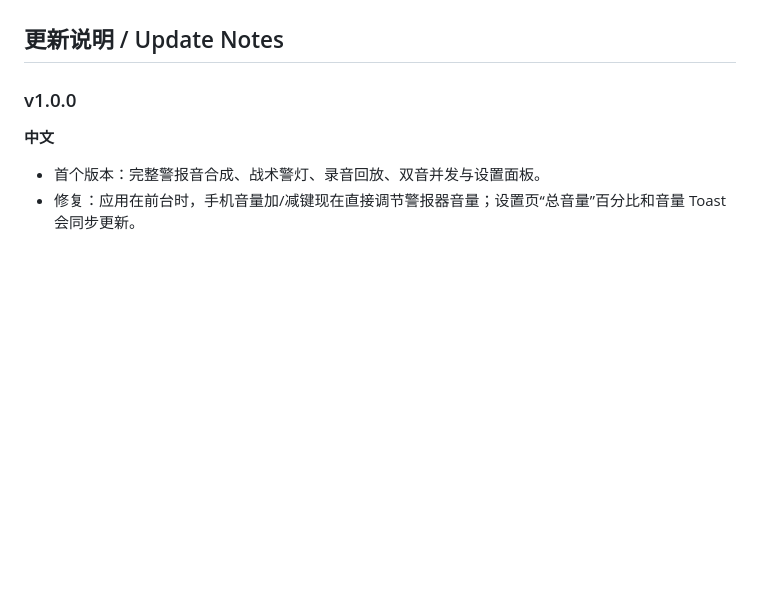
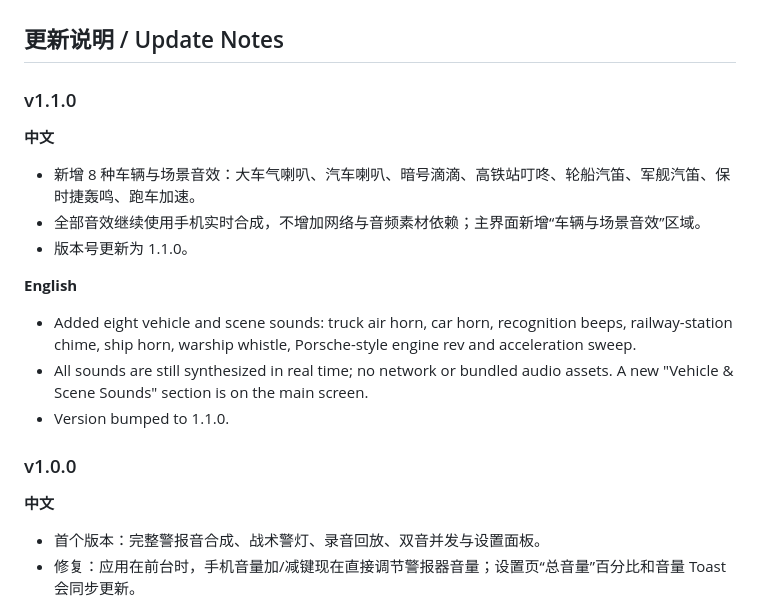
Before and after one commit to johnson020202/phonebibobibo, a Markdown page: README.md, the part around one of its changes. Drawn GitHub-style; blank space fills up the shorter version.

Commit message:
feat: add vehicle and scene sound library (v1.1.0)

```diff
--- a/README.md
+++ b/README.md
@@ -30,6 +32,20 @@
 - 不申请网络权限，应用不联网。
 
 ## 更新说明 / Update Notes
+
+### v1.1.0
+
+**中文**
+
+- 新增 8 种车辆与场景音效：大车气喇叭、汽车喇叭、暗号滴滴、高铁站叮咚、轮船汽笛、军舰汽笛、保时捷轰鸣、跑车加速。
+- 全部音效继续使用手机实时合成，不增加网络与音频素材依赖；主界面新增“车辆与场景音效”区域。
+- 版本号更新为 1.1.0。
+
+**English**
+
+- Added eight vehicle and scene sounds: truck air horn, car horn, recognition beeps, railway-station chime, ship horn, warship whistle, Porsche-style engine rev and acceleration sweep.
+- All sounds are still synthesized in real time; no network or bundled audio assets. A new "Vehicle & Scene Sounds" section is on the main screen.
+- Version bumped to 1.1.0.
 
 ### v1.0.0
 
```
Also changed, not shown: other parts of README.md (+3 -1 lines), docs/active.png, docs/effects.png (added), docs/home.png, 5 other files.
